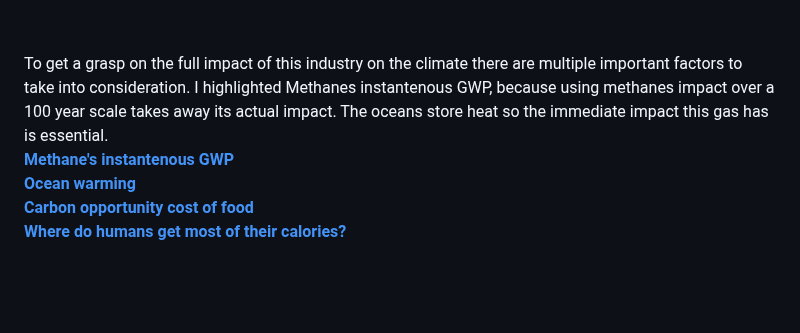
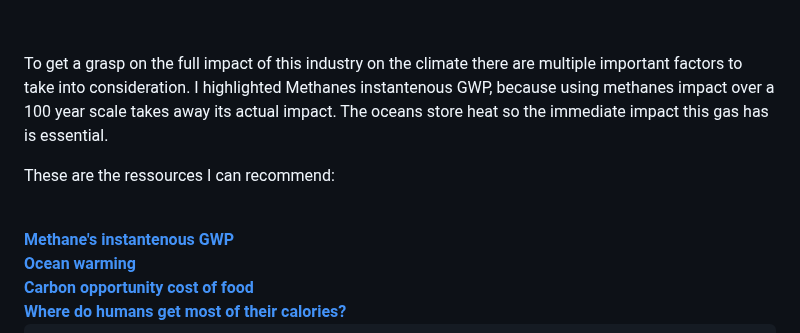
Before and after one commit to LaterCreator/whyveganism, a Markdown page: README.md, the part around the change. Drawn GitHub-style; blank space fills up the shorter version.

```diff
--- a/README.md
+++ b/README.md
@@ -99,7 +99,8 @@
 
 <p>Animal agriculture is one of the main driver's of climate change, the impact of that industry on the planet's health is often downplayed, because the industry has such far reaching power and influence on every level of society, but especially politics. Here I would just like to recommend a really great documentary that helped me understand this issue much better: <a href="https://www.youtube.com/watch?v=LaPge01NQTQ"_blank" rel="noopener noreferrer">Eating to extinction</a></p>
 
-<br><p>To get a grasp on the full impact of this industry on the climate there are multiple important factors to take into consideration. I highlighted Methanes instantenous GWP, because using methanes impact over a 100 year scale takes away its actual impact. The oceans store heat so the immediate impact this gas has is essential.
+<br><p>To get a grasp on the full impact of this industry on the climate there are multiple important factors to take into consideration. I highlighted Methanes instantenous GWP, because using methanes impact over a 100 year scale takes away its actual impact. The oceans store heat so the immediate impact this gas has is essential.</p>
+<p>These are the ressources I can recommend:</p>
 <br><strong><a href="https://climate.mit.edu/ask-mit/what-makes-methane-more-potent-greenhouse-gas-carbon-dioxide" target="_blank" rel="noopener noreferrer">Methane's instantenous GWP</a></strong>
 <br><strong><a href="https://climate.nasa.gov/vital-signs/ocean-warming/?intent=121" target="_blank" rel="noopener noreferrer">Ocean warming</a></strong>
 <br><strong><a href="https://ourworldindata.org/carbon-opportunity-costs-food" target="_blank" rel="noopener noreferrer">Carbon opportunity cost of food</a></strong>
```
